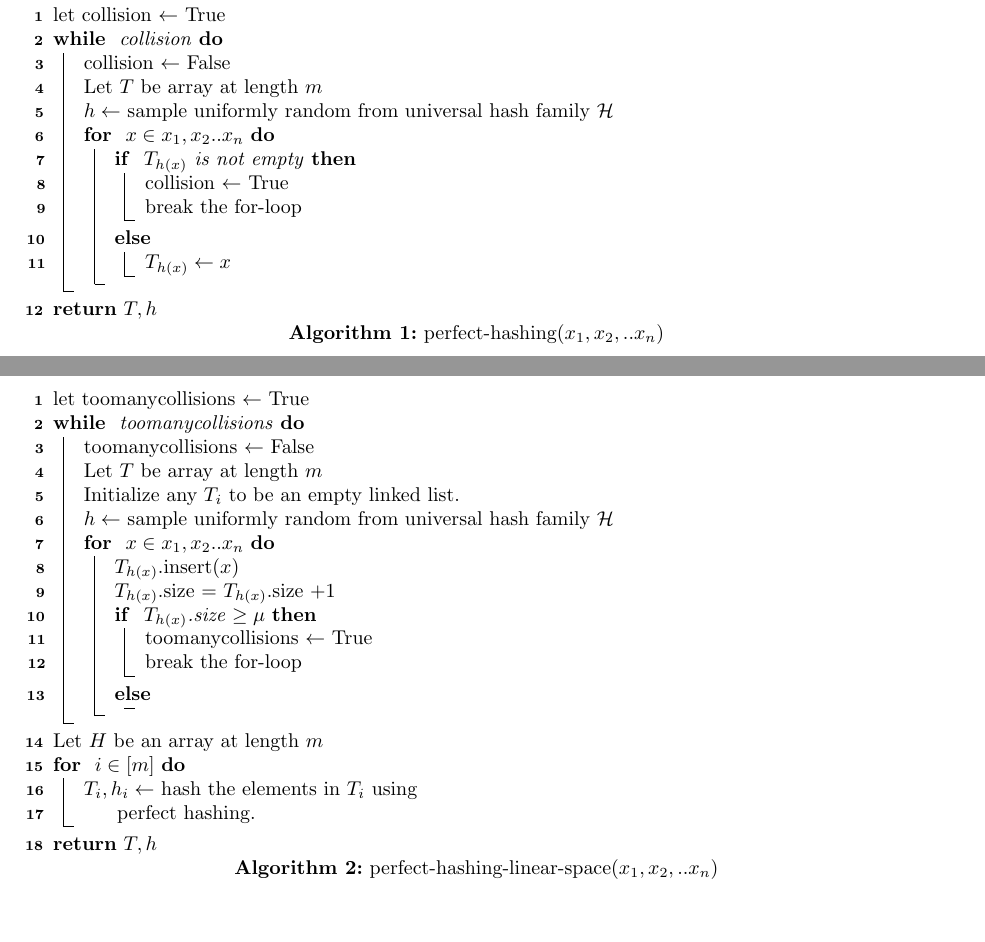
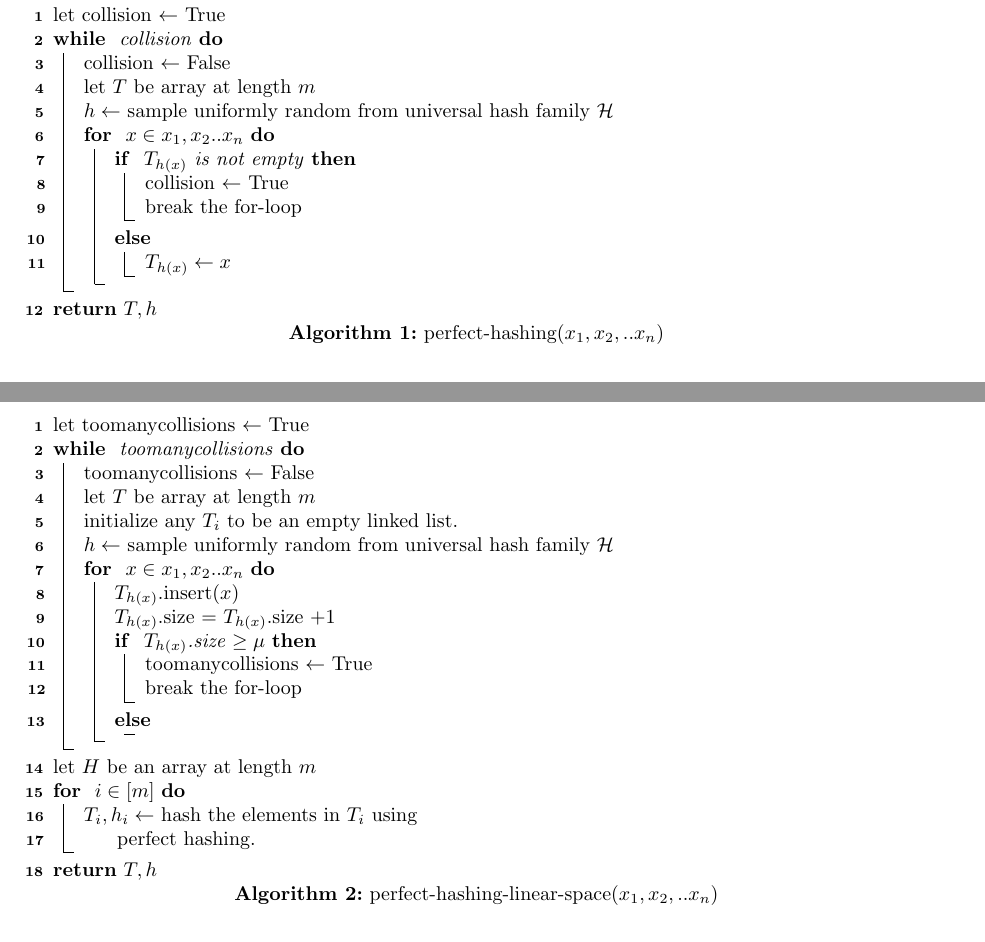
Before and after one commit to dudupo/DAST, a LaTeX thesis (tex/lectures-TA/lec-perfecthash_and_graph.tex): two parts of pages 1 and 2 of 12, joined at a grey line, cut so that both start at the same text, the shorter picture padded with empty space. Compiled offline with pdfLaTeX.

Commit message:
compiling -Tue Feb 27 04:57:23 PM IST 2024

```diff
--- a/tex/lectures-TA/lec-perfecthash_and_graph.tex
+++ b/tex/lectures-TA/lec-perfecthash_and_graph.tex
@@ -20,7 +20,7 @@ Perfect hashing is a method to ensure that no collision occurs, it works only if
   let collision $\leftarrow$ True\\
   \While { collision } {
     collision $\leftarrow$ False\\
-    Let $T$ be array at length $m$ \\
+    let $T$ be array at length $m$ \\
     $h \leftarrow $ sample uniformly random from universal hash family $\mathcal{H}$\\
     \For { $ x \in x_{1},x_{2}..x_{n} $}{
       \If { $T_{h(x)}$ is not empty } {
@@ -40,8 +40,8 @@ Perfect hashing is a method to ensure that no collision occurs, it works only if
   let toomanycollisions $\leftarrow$ True\\
   \While { toomanycollisions } {
     toomanycollisions $\leftarrow$ False\\
-    Let $T$ be array at length $m$ \\
-    Initialize any $T_{i}$ to be an empty linked list. \\
+    let $T$ be array at length $m$ \\
+    initialize any $T_{i}$ to be an empty linked list. \\
     $h \leftarrow $ sample uniformly random from universal hash family $\mathcal{H}$\\
     \For { $ x \in x_{1},x_{2}..x_{n} $}{
       $T_{h(x)}$.insert($x$)\\
```
Also changed, not shown: pdfs/lec-perfecthash_and_graph.pdf, tex/lectures-TA/lec-perfecthash_and_graph.tex (2 more changed lines).
